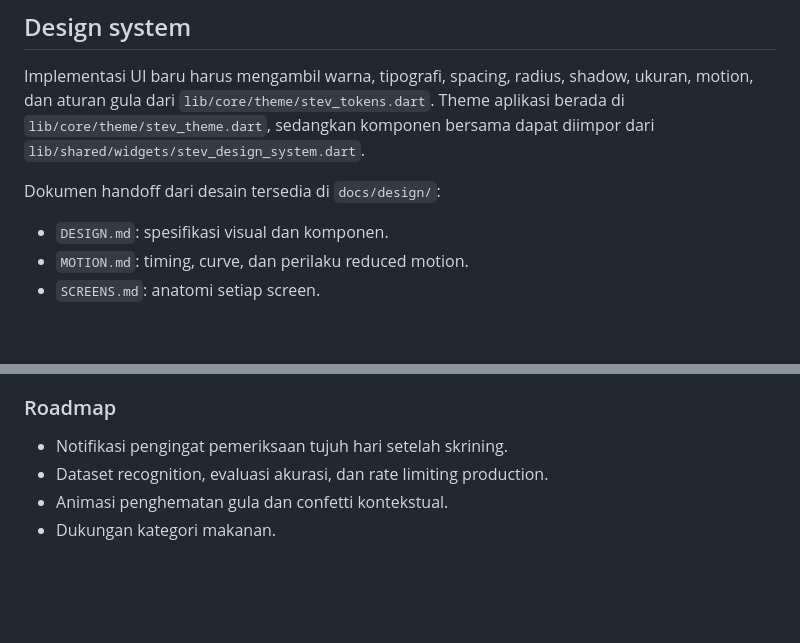
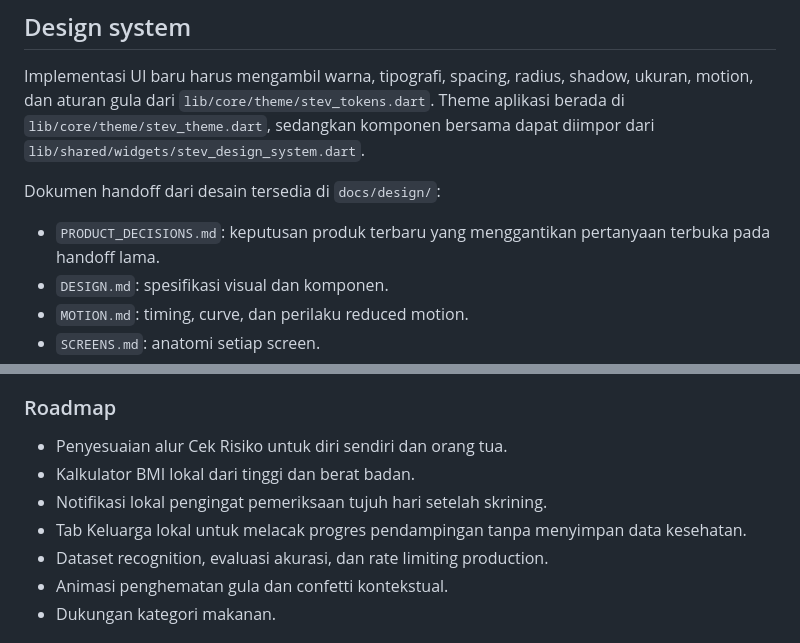
Before and after one commit to danariqbalabi/Stev.AI, a Markdown page: README.md, 2 parts joined by grey strips. Drawn GitHub-style; blank space fills up the shorter version.

Commit message:
docs: finalize risk reminder and family tracking decisions

```diff
--- a/README.md
+++ b/README.md
@@ -88,6 +88,7 @@ Implementasi UI baru harus mengambil warna, tipografi, spacing, radius, shadow,
 
 Dokumen handoff dari desain tersedia di `docs/design/`:
 
+- `PRODUCT_DECISIONS.md`: keputusan produk terbaru yang menggantikan pertanyaan terbuka pada handoff lama.
 - `DESIGN.md`: spesifikasi visual dan komponen.
 - `MOTION.md`: timing, curve, dan perilaku reduced motion.
 - `SCREENS.md`: anatomi setiap screen.
@@ -110,7 +111,10 @@ Font Onest disimpan lokal agar konsisten pada Android dan web. Lisensi SIL Open
 
 ### Roadmap
 
-- Notifikasi pengingat pemeriksaan tujuh hari setelah skrining.
+- Penyesuaian alur Cek Risiko untuk diri sendiri dan orang tua.
+- Kalkulator BMI lokal dari tinggi dan berat badan.
+- Notifikasi lokal pengingat pemeriksaan tujuh hari setelah skrining.
+- Tab Keluarga lokal untuk melacak progres pendampingan tanpa menyimpan data kesehatan.
 - Dataset recognition, evaluasi akurasi, dan rate limiting production.
 - Animasi penghematan gula dan confetti kontekstual.
 - Dukungan kategori makanan.
```
Also changed, not shown: docs/design/PRODUCT_DECISIONS.md (added, +79 -0 lines).
